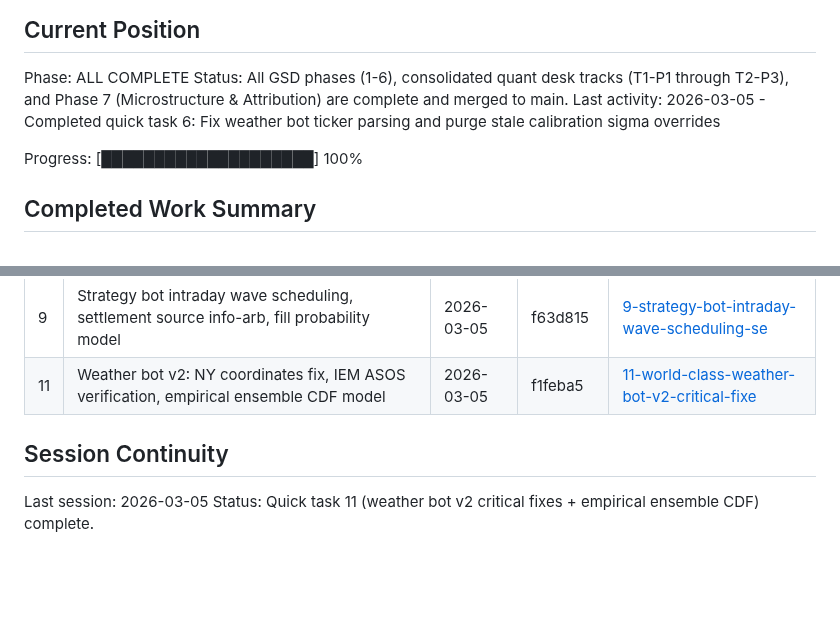
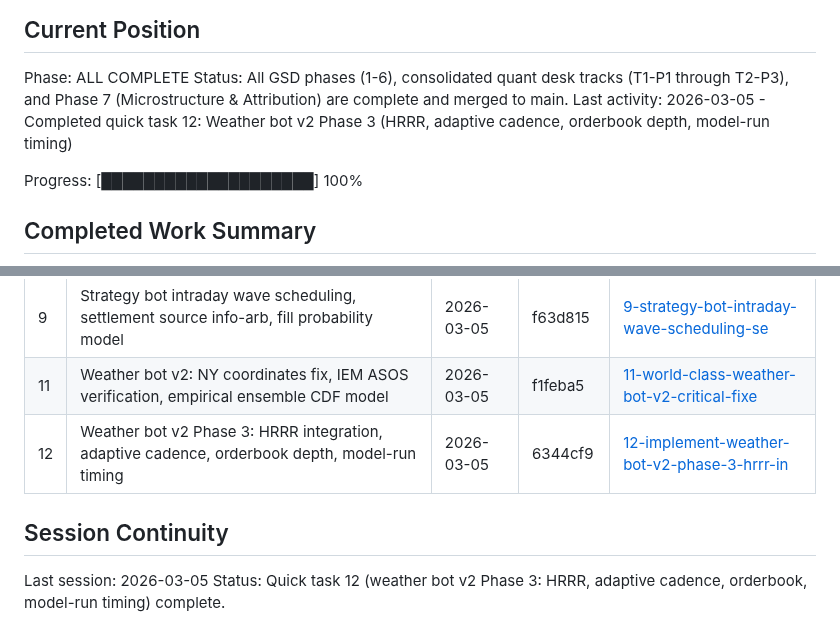
Before and after one commit to andeslee444/kalshi-trading, a Markdown page: .planning/STATE.md, 2 parts joined by grey strips. GitHub-like rendering; blank space fills up the shorter version.

Commit message:
docs(quick-12): complete weather bot v2 Phase 3 summary and state update
Co-Authored-By: Claude Opus 4.6 <noreply@anthropic.com>

```diff
--- a/.planning/STATE.md
+++ b/.planning/STATE.md
@@ -24,7 +24,7 @@ See: .planning/PROJECT.md (updated 2026-03-04)
 
 Phase: ALL COMPLETE
 Status: All GSD phases (1-6), consolidated quant desk tracks (T1-P1 through T2-P3), and Phase 7 (Microstructure & Attribution) are complete and merged to main.
-Last activity: 2026-03-05 - Completed quick task 6: Fix weather bot ticker parsing and purge stale calibration sigma overrides
+Last activity: 2026-03-05 - Completed quick task 12: Weather bot v2 Phase 3 (HRRR, adaptive cadence, orderbook depth, model-run timing)
 
 Progress: [████████████████████] 100%
 
@@ -100,8 +100,9 @@ None active. All tracks merged.
 | 8 | Economics bot: dynamic sigma from cross-measure dispersion + nowcast age tracking | 2026-03-05 | 141cc57 | [8-implement-economics-bot-unfinished-impro](./quick/8-implement-economics-bot-unfinished-impro/) |
 | 9 | Strategy bot intraday wave scheduling, settlement source info-arb, fill probability model | 2026-03-05 | f63d815 | [9-strategy-bot-intraday-wave-scheduling-se](./quick/9-strategy-bot-intraday-wave-scheduling-se/) |
 | 11 | Weather bot v2: NY coordinates fix, IEM ASOS verification, empirical ensemble CDF model | 2026-03-05 | f1feba5 | [11-world-class-weather-bot-v2-critical-fixe](./quick/11-world-class-weather-bot-v2-critical-fixe/) |
+| 12 | Weather bot v2 Phase 3: HRRR integration, adaptive cadence, orderbook depth, model-run timing | 2026-03-05 | 6344cf9 | [12-implement-weather-bot-v2-phase-3-hrrr-in](./quick/12-implement-weather-bot-v2-phase-3-hrrr-in/) |
 
 ## Session Continuity
 
 Last session: 2026-03-05
-Status: Quick task 11 (weather bot v2 critical fixes + empirical ensemble CDF) complete.
+Status: Quick task 12 (weather bot v2 Phase 3: HRRR, adaptive cadence, orderbook, model-run timing) complete.
```
Also changed, not shown: 1 other file.
